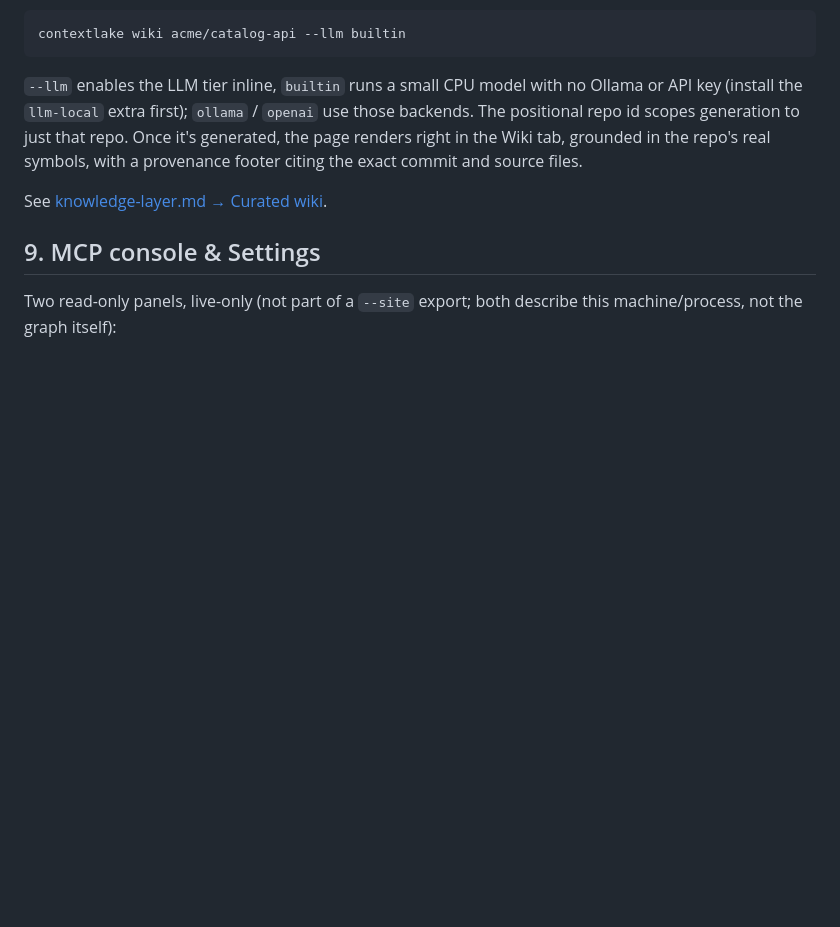
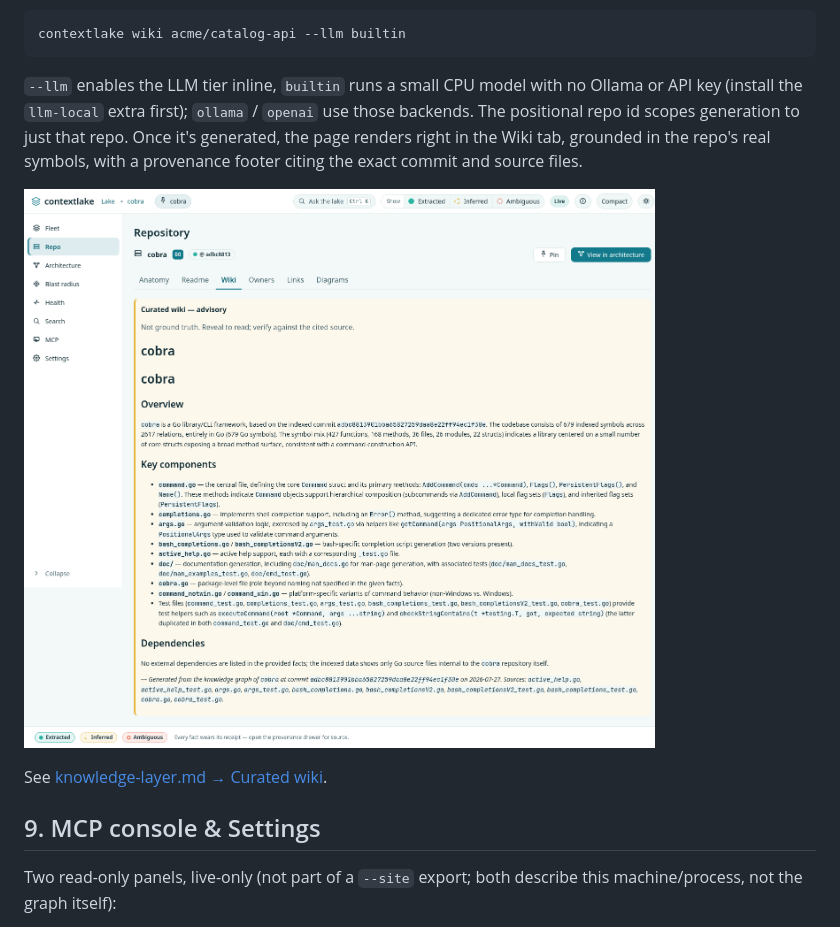
Before and after one commit to sayak-sarkar/contextlake, a Markdown page: docs/dashboard.md, the part around the change. GitHub-like rendering; pictures changed too: docs/img/dashboard/wiki.png (added); blank space fills up the shorter version.

```diff
--- a/docs/dashboard.md
+++ b/docs/dashboard.md
@@ -139,6 +139,8 @@ The positional repo id scopes generation to just that repo. Once it's generated,
 renders right in the Wiki tab, grounded in the repo's real symbols, with a provenance
 footer citing the exact commit and source files.
 
+![The Wiki tab: a generated page grounded in real symbols, with a provenance footer citing the commit and source files](https://raw.githubusercontent.com/sayak-sarkar/contextlake/main/docs/img/dashboard/wiki.png)
+
 See [knowledge-layer.md → Curated wiki](knowledge-layer.md#curated-wiki).
 
 ## 9. MCP console & Settings
```
Also changed, not shown: docs/generate-wiki.md (+2 -0 lines), docs/img/dashboard/wiki-dark.png (added), 1 other file.
